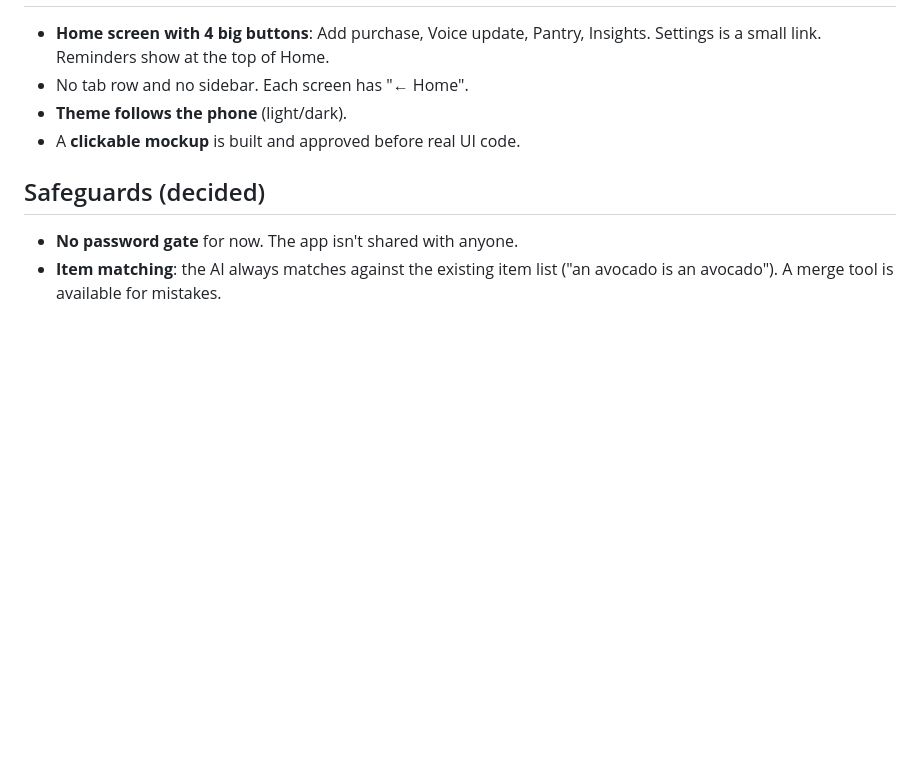
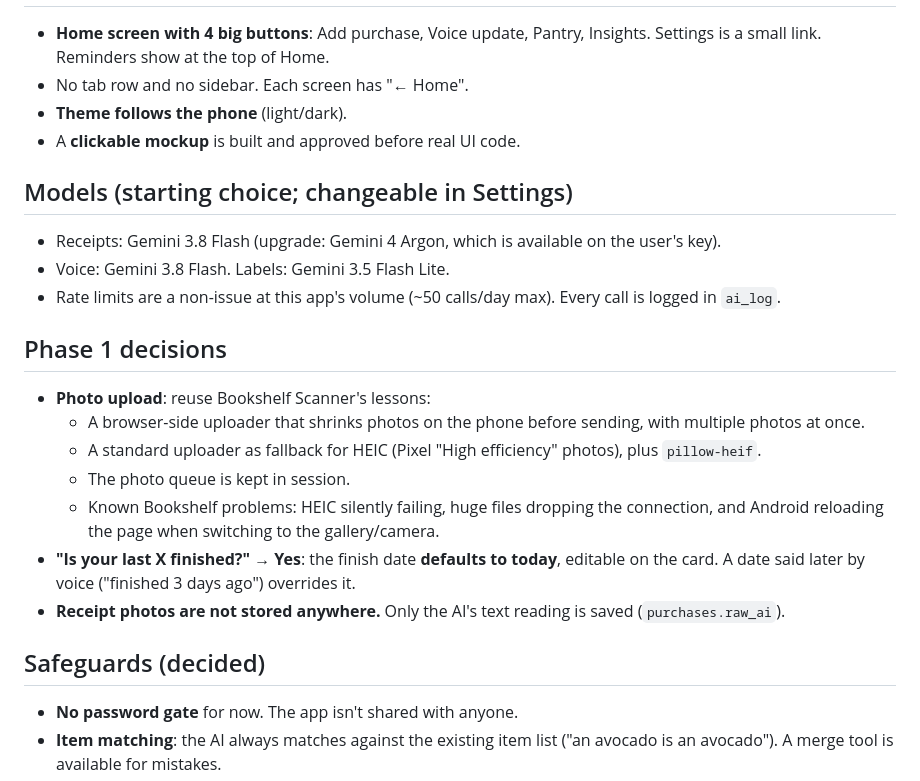
Before and after one commit to RoscoeRaynott/GroceryTracking, a Markdown page: SPEC.md, the part around the change. GitHub-like rendering; blank space fills up the shorter version.

Commit message:
Spec: model choices and Phase 1 decisions
Co-Authored-By: Claude Opus 5.5 <noreply@anthropic.com>
Claude-Session: https://claude.ai/code/session_01V5kXxqzPrjVzgf4mkzjsqL

```diff
--- a/SPEC.md
+++ b/SPEC.md
@@ -273,6 +273,22 @@ _Status: gathering requirements. No code until the plan is approved._
 - **Theme follows the phone** (light/dark).
 - A **clickable mockup** is built and approved before real UI code.
 
+## Models (starting choice; changeable in Settings)
+
+- Receipts: Gemini 3.8 Flash (upgrade: Gemini 4 Argon, which is available on the user's key).
+- Voice: Gemini 3.8 Flash. Labels: Gemini 3.5 Flash Lite.
+- Rate limits are a non-issue at this app's volume (~50 calls/day max). Every call is logged in `ai_log`.
+
+## Phase 1 decisions
+
+- **Photo upload**: reuse Bookshelf Scanner's lessons:
+  - A browser-side uploader that shrinks photos on the phone before sending, with multiple photos at once.
+  - A standard uploader as fallback for HEIC (Pixel "High efficiency" photos), plus `pillow-heif`.
+  - The photo queue is kept in session.
+  - Known Bookshelf problems: HEIC silently failing, huge files dropping the connection, and Android reloading the page when switching to the gallery/camera.
+- **"Is your last X finished?" → Yes**: the finish date **defaults to today**, editable on the card. A date said later by voice ("finished 3 days ago") overrides it.
+- **Receipt photos are not stored anywhere.** Only the AI's text reading is saved (`purchases.raw_ai`).
+
 ## Safeguards (decided)
 
 - **No password gate** for now. The app isn't shared with anyone.
```
